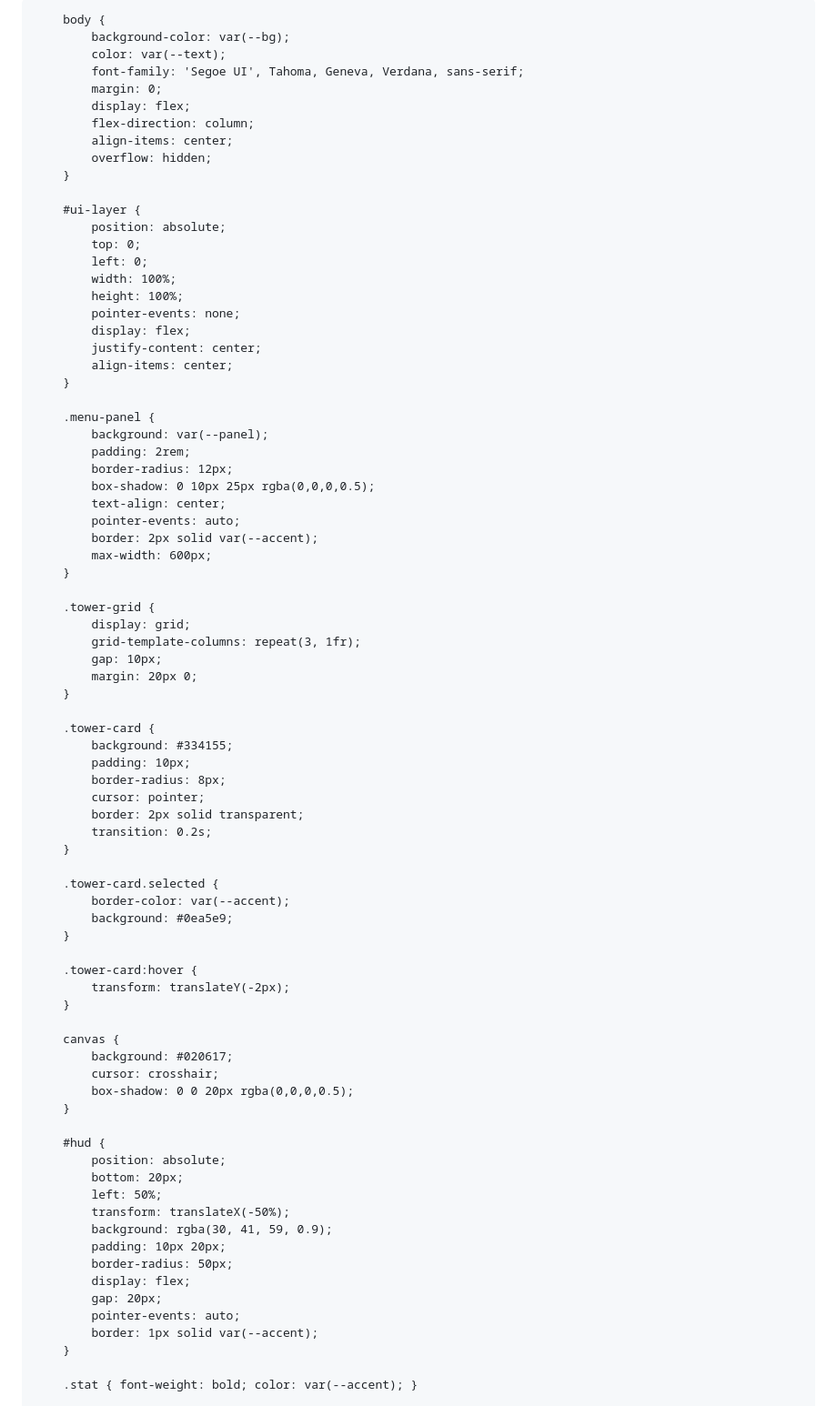
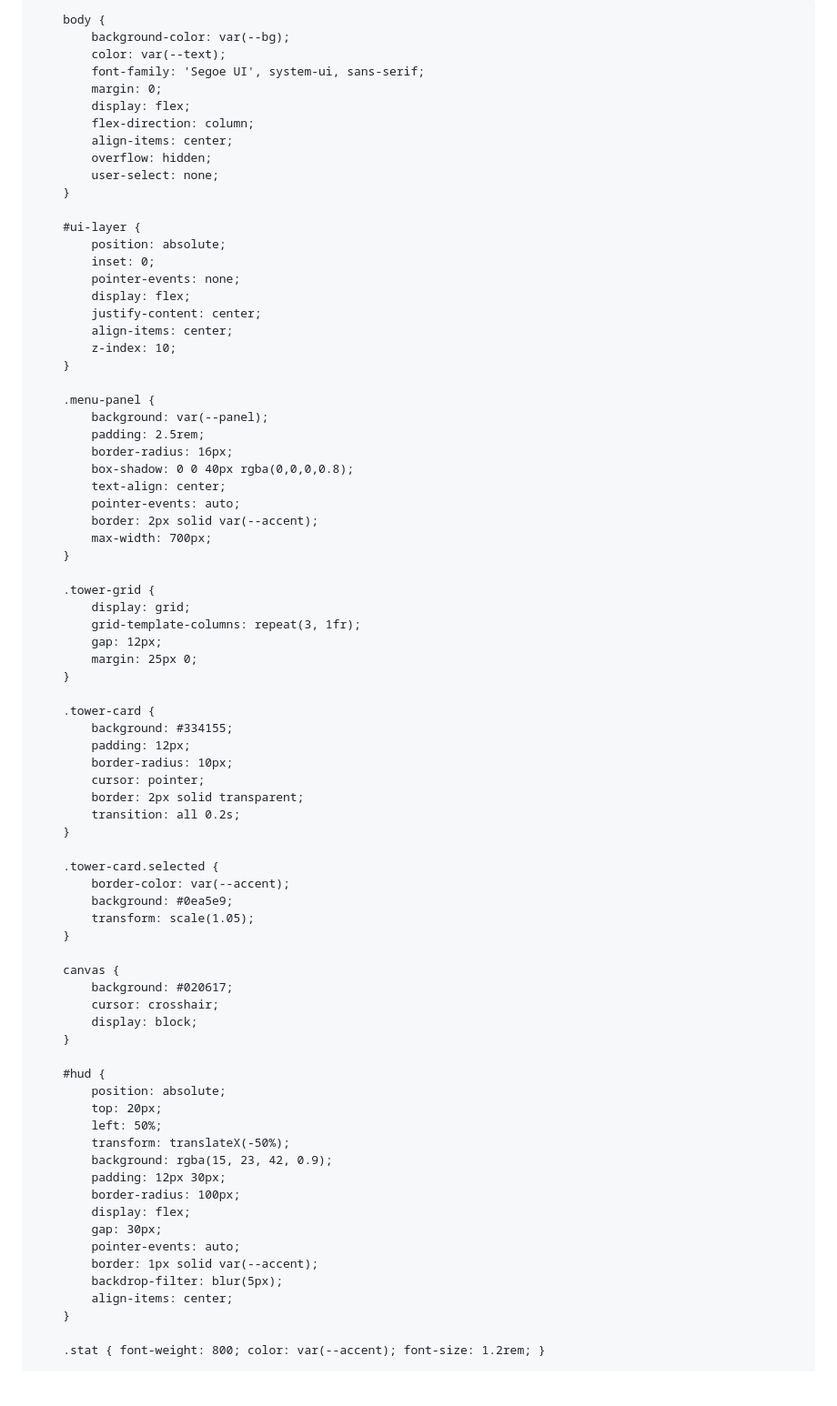
Before and after one commit to PatrickTheGamerz/ORANGETALE, a Markdown page: README.md, the part around one of its changes. Shown at 91% size. Rendered like a GitHub page; blank space fills up the shorter version.

```diff
--- a/README.md
+++ b/README.md
@@ -3,94 +3,93 @@
 <head>
     <meta charset="UTF-8">
     <meta name="viewport" content="width=device-width, initial-scale=1.0">
-    <title>Procedural Tower Defense</title>
+    <title>Defender Core: Advanced Edition</title>
     <style>
         :root {
-            --bg: #0f172a;
+            --bg: #020617;
             --panel: #1e293b;
             --accent: #38bdf8;
             --text: #f8fafc;
+            --danger: #ef4444;
         }
 
         body {
             background-color: var(--bg);
             color: var(--text);
-            font-family: 'Segoe UI', Tahoma, Geneva, Verdana, sans-serif;
+            font-family: 'Segoe UI', system-ui, sans-serif;
             margin: 0;
             display: flex;
             flex-direction: column;
             align-items: center;
             overflow: hidden;
+            user-select: none;
         }
 
         #ui-layer {
             position: absolute;
-            top: 0;
-            left: 0;
-            width: 100%;
-            height: 100%;
+            inset: 0;
             pointer-events: none;
             display: flex;
             justify-content: center;
             align-items: center;
+            z-index: 10;
         }
 
         .menu-panel {
             background: var(--panel);
-            padding: 2rem;
-            border-radius: 12px;
-            box-shadow: 0 10px 25px rgba(0,0,0,0.5);
+            padding: 2.5rem;
+            border-radius: 16px;
+            box-shadow: 0 0 40px rgba(0,0,0,0.8);
             text-align: center;
             pointer-events: auto;
             border: 2px solid var(--accent);
-            max-width: 600px;
+            max-width: 700px;
         }
 
         .tower-grid {
             display: grid;
             grid-template-columns: repeat(3, 1fr);
-            gap: 10px;
-            margin: 20px 0;
+            gap: 12px;
+            margin: 25px 0;
         }
 
         .tower-card {
             background: #334155;
-            padding: 10px;
-            border-radius: 8px;
+            padding: 12px;
+            border-radius: 10px;
             cursor: pointer;
             border: 2px solid transparent;
-            transition: 0.2s;
+            transition: all 0.2s;
         }
 
         .tower-card.selected {
             border-color: var(--accent);
             background: #0ea5e9;
-        }
-
-        .tower-card:hover {
-            transform: translateY(-2px);
+            transform: scale(1.05);
         }
 
         canvas {
             background: #020617;
             cursor: crosshair;
-            box-shadow: 0 0 20px rgba(0,0,0,0.5);
+            display: block;
         }
 
         #hud {
             position: absolute;
-            bottom: 20px;
+            top: 20px;
             left: 50%;
             transform: translateX(-50%);
-            background: rgba(30, 41, 59, 0.9);
-            padding: 10px 20px;
-            border-radius: 50px;
+            background: rgba(15, 23, 42, 0.9);
+            padding: 12px 30px;
+            border-radius: 100px;
             display: flex;
-            gap: 20px;
+            gap: 30px;
             pointer-events: auto;
             border: 1px solid var(--accent);
+            backdrop-filter: blur(5px);
+            align-items: center;
         }
 
-        .stat { font-weight: bold; color: var(--accent); }
+        .stat { font-weight: 800; color: var(--accent); font-size: 1.2rem; }
 
         #tower-shop {
```
Also changed, not shown: other parts of README.md (+296 -238 lines).
